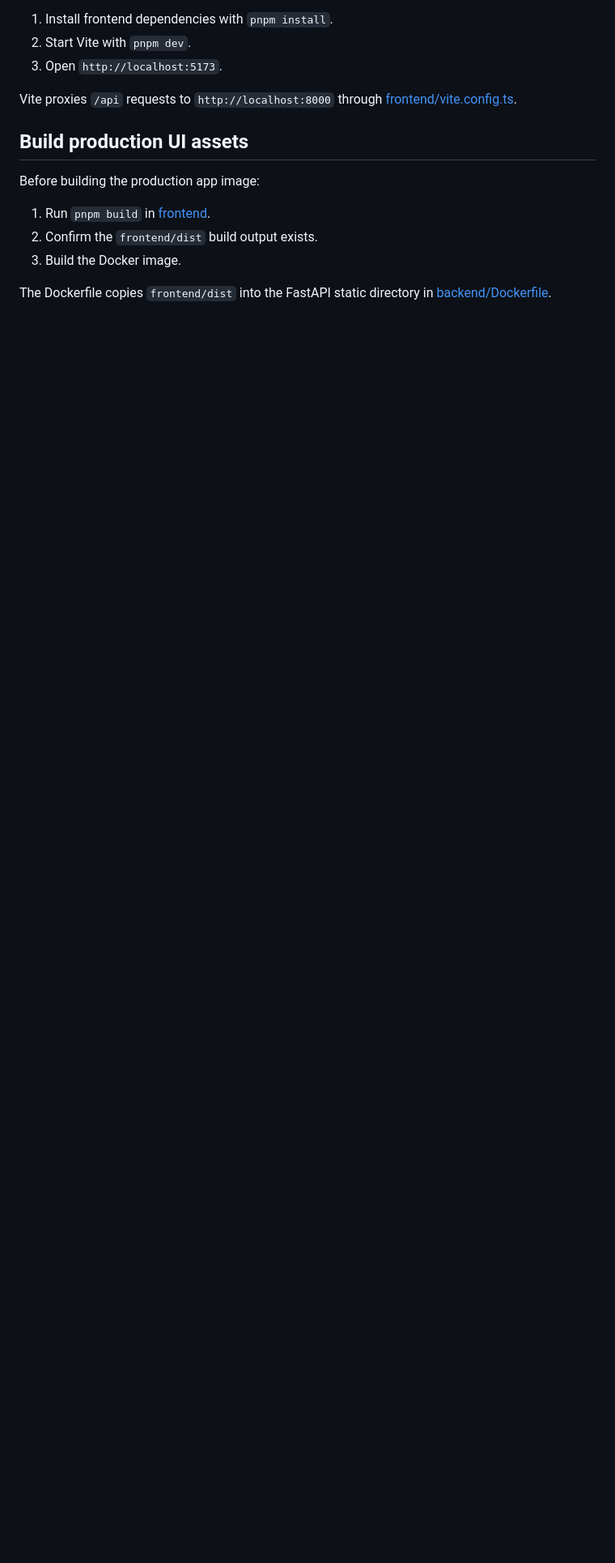
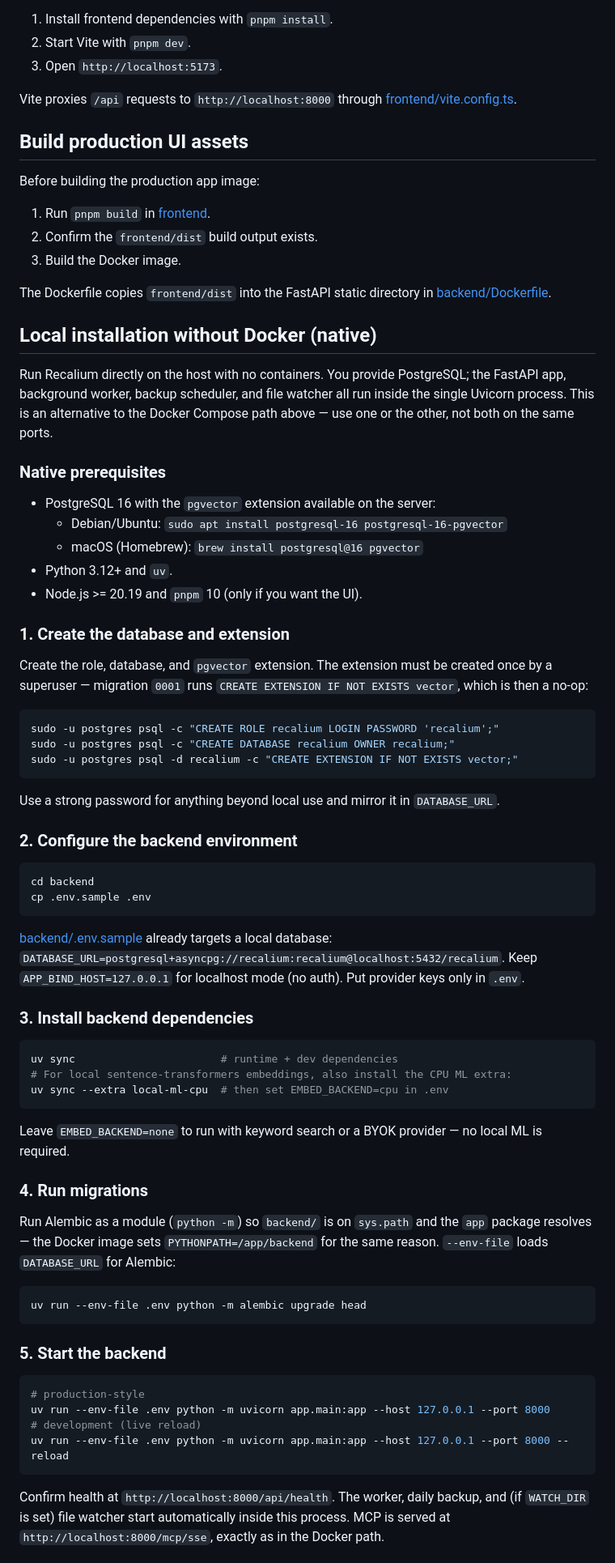
Before and after one commit to andr-ca/recalium, a Markdown page: docs/guides/local-use-and-test.md, the part around one of its changes. Shown at 81% size. Rendered like a GitHub page; blank space fills up the shorter version.

````diff
--- a/docs/guides/local-use-and-test.md
+++ b/docs/guides/local-use-and-test.md
@@ -66,3 +66,79 @@ Before building the production app image:
 3. Build the Docker image.
 
 The Dockerfile copies `frontend/dist` into the FastAPI static directory in [backend/Dockerfile](../../backend/Dockerfile).
+
+## Local installation without Docker (native)
+
+Run Recalium directly on the host with no containers. You provide PostgreSQL; the
+FastAPI app, background worker, backup scheduler, and file watcher all run inside
+the single Uvicorn process. This is an alternative to the Docker Compose path
+above — use one or the other, not both on the same ports.
+
+### Native prerequisites
+
+- PostgreSQL 16 with the `pgvector` extension available on the server:
+  - Debian/Ubuntu: `sudo apt install postgresql-16 postgresql-16-pgvector`
+  - macOS (Homebrew): `brew install postgresql@16 pgvector`
+- Python 3.12+ and `uv`.
+- Node.js >= 20.19 and `pnpm` 10 (only if you want the UI).
+
+### 1. Create the database and extension
+
+Create the role, database, and `pgvector` extension. The extension must be
+created once by a superuser — migration `0001` runs `CREATE EXTENSION IF NOT
+EXISTS vector`, which is then a no-op:
+
+```bash
+sudo -u postgres psql -c "CREATE ROLE recalium LOGIN PASSWORD 'recalium';"
+sudo -u postgres psql -c "CREATE DATABASE recalium OWNER recalium;"
+sudo -u postgres psql -d recalium -c "CREATE EXTENSION IF NOT EXISTS vector;"
+```
+
+Use a strong password for anything beyond local use and mirror it in `DATABASE_URL`.
+
+### 2. Configure the backend environment
+
+```bash
+cd backend
+cp .env.sample .env
+```
+
+[backend/.env.sample](../../backend/.env.sample) already targets a local database:
+`DATABASE_URL=postgresql+asyncpg://recalium:recalium@localhost:5432/recalium`.
+Keep `APP_BIND_HOST=127.0.0.1` for localhost mode (no auth). Put provider keys
+only in `.env`.
+
+### 3. Install backend dependencies
+
+```bash
+uv sync                       # runtime + dev dependencies
+# For local sentence-transformers embeddings, also install the CPU ML extra:
+uv sync --extra local-ml-cpu  # then set EMBED_BACKEND=cpu in .env
+```
+
+Leave `EMBED_BACKEND=none` to run with keyword search or a BYOK provider — no
+local ML is required.
+
+### 4. Run migrations
+
+Run Alembic as a module (`python -m`) so `backend/` is on `sys.path` and the `app`
+package resolves — the Docker image sets `PYTHONPATH=/app/backend` for the same
+reason. `--env-file` loads `DATABASE_URL` for Alembic:
+
+```bash
+uv run --env-file .env python -m alembic upgrade head
+```
+
+### 5. Start the backend
+
+```bash
+# production-style
+uv run --env-file .env python -m uvicorn app.main:app --host 127.0.0.1 --port 8000
+# development (live reload)
+uv run --env-file .env python -m uvicorn app.main:app --host 127.0.0.1 --port 8000 --reload
+```
+
+Confirm health at `http://localhost:8000/api/health`. The worker, daily backup,
+and (if `WATCH_DIR` is set) file watcher start automatically inside this process.
+MCP is served at `http://localhost:8000/mcp/sse`, exactly as in the Docker path.
+
````
Also changed, not shown: other parts of docs/guides/local-use-and-test.md (+43 -1 lines), README.md (+4 -0 lines).
